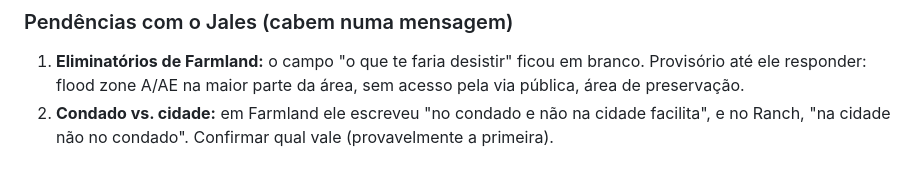
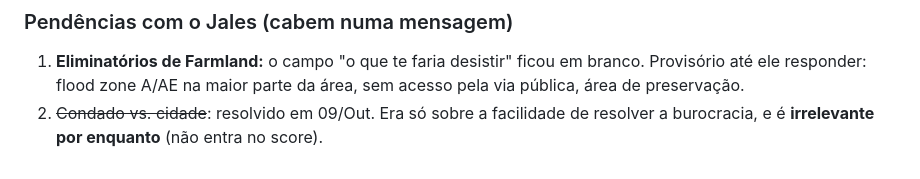
Before and after one commit to lucasleite22/realrisk-mvp, a Markdown page: ROADMAP-CALIBRACAO.md, the part around the change. GitHub-like rendering.

Commit message:
Roadmap: condado vs cidade irrelevante por enquanto

```diff
--- a/ROADMAP-CALIBRACAO.md
+++ b/ROADMAP-CALIBRACAO.md
@@ -89,4 +89,4 @@ Fonte: `RealRisk — Critérios de Elegibilidade _ Para preenchimento de Jales C
 
 ### Pendências com o Jales (cabem numa mensagem)
 1. **Eliminatórios de Farmland:** o campo "o que te faria desistir" ficou em branco. Provisório até ele responder: flood zone A/AE na maior parte da área, sem acesso pela via pública, área de preservação.
-2. **Condado vs. cidade:** em Farmland ele escreveu "no condado e não na cidade facilita", e no Ranch, "na cidade não no condado". Confirmar qual vale (provavelmente a primeira).
+2. ~~Condado vs. cidade~~: resolvido em 09/Out. Era só sobre a facilidade de resolver a burocracia, e é **irrelevante por enquanto** (não entra no score).
```
